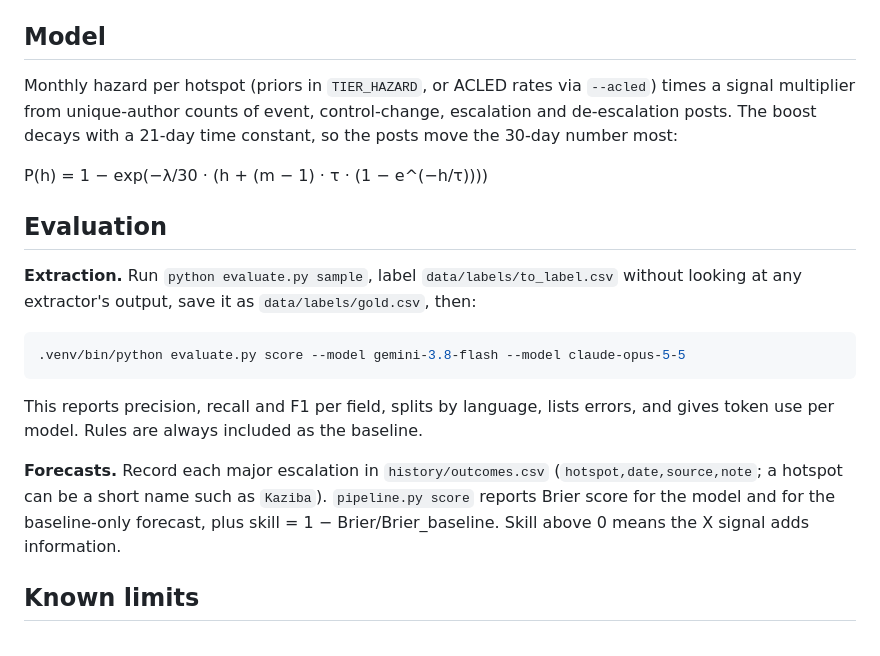
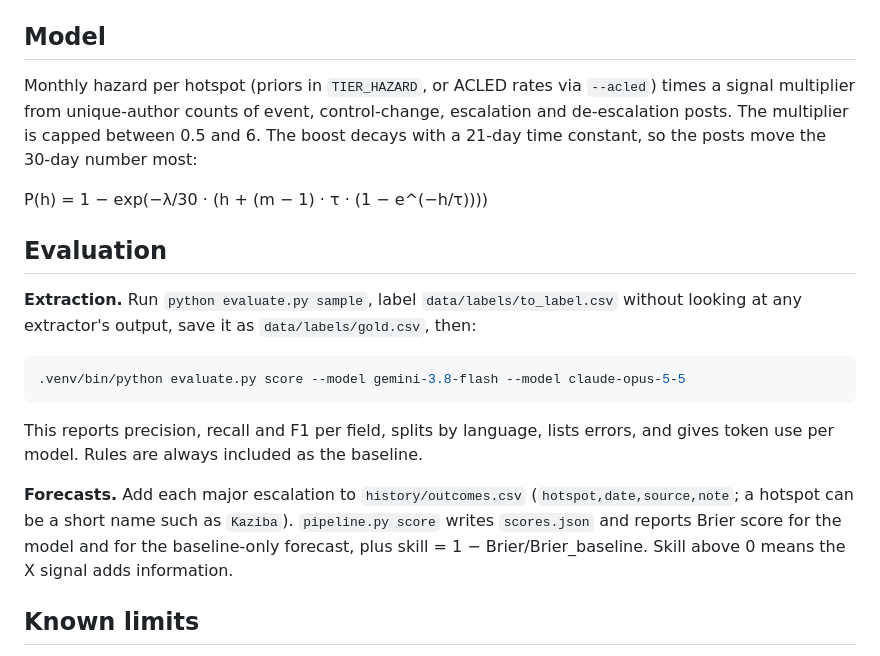
Before and after one commit to mhadeli/drc-escalation-watch, a Markdown page: README.md, the part around one of its changes. GitHub-like rendering.

```diff
--- a/README.md
+++ b/README.md
@@ -77,7 +81,7 @@ One-time setup: **Settings → Pages → Source: GitHub Actions**. To preview lo
 
 ## Model
 
-Monthly hazard per hotspot (priors in `TIER_HAZARD`, or ACLED rates via `--acled`) times a signal multiplier from unique-author counts of event, control-change, escalation and de-escalation posts. The boost decays with a 21-day time constant, so the posts move the 30-day number most:
+Monthly hazard per hotspot (priors in `TIER_HAZARD`, or ACLED rates via `--acled`) times a signal multiplier from unique-author counts of event, control-change, escalation and de-escalation posts. The multiplier is capped between 0.5 and 6. The boost decays with a 21-day time constant, so the posts move the 30-day number most:
 
 P(h) = 1 − exp(−λ/30 · (h + (m − 1) · τ · (1 − e^(−h/τ))))
 
@@ -91,7 +95,7 @@ P(h) = 1 − exp(−λ/30 · (h + (m − 1) · τ · (1 − e^(−h/τ))))
 
 This reports precision, recall and F1 per field, splits by language, lists errors, and gives token use per model. Rules are always included as the baseline.
 
-**Forecasts.** Record each major escalation in `history/outcomes.csv` (`hotspot,date,source,note`; a hotspot can be a short name such as `Kaziba`). `pipeline.py score` reports Brier score for the model and for the baseline-only forecast, plus skill = 1 − Brier/Brier_baseline. Skill above 0 means the X signal adds information.
+**Forecasts.** Add each major escalation to `history/outcomes.csv` (`hotspot,date,source,note`; a hotspot can be a short name such as `Kaziba`). `pipeline.py score` writes `scores.json` and reports Brier score for the model and for the baseline-only forecast, plus skill = 1 − Brier/Brier_baseline. Skill above 0 means the X signal adds information.
 
 ## Known limits
 
```
Also changed, not shown: other parts of README.md (+22 -18 lines).
